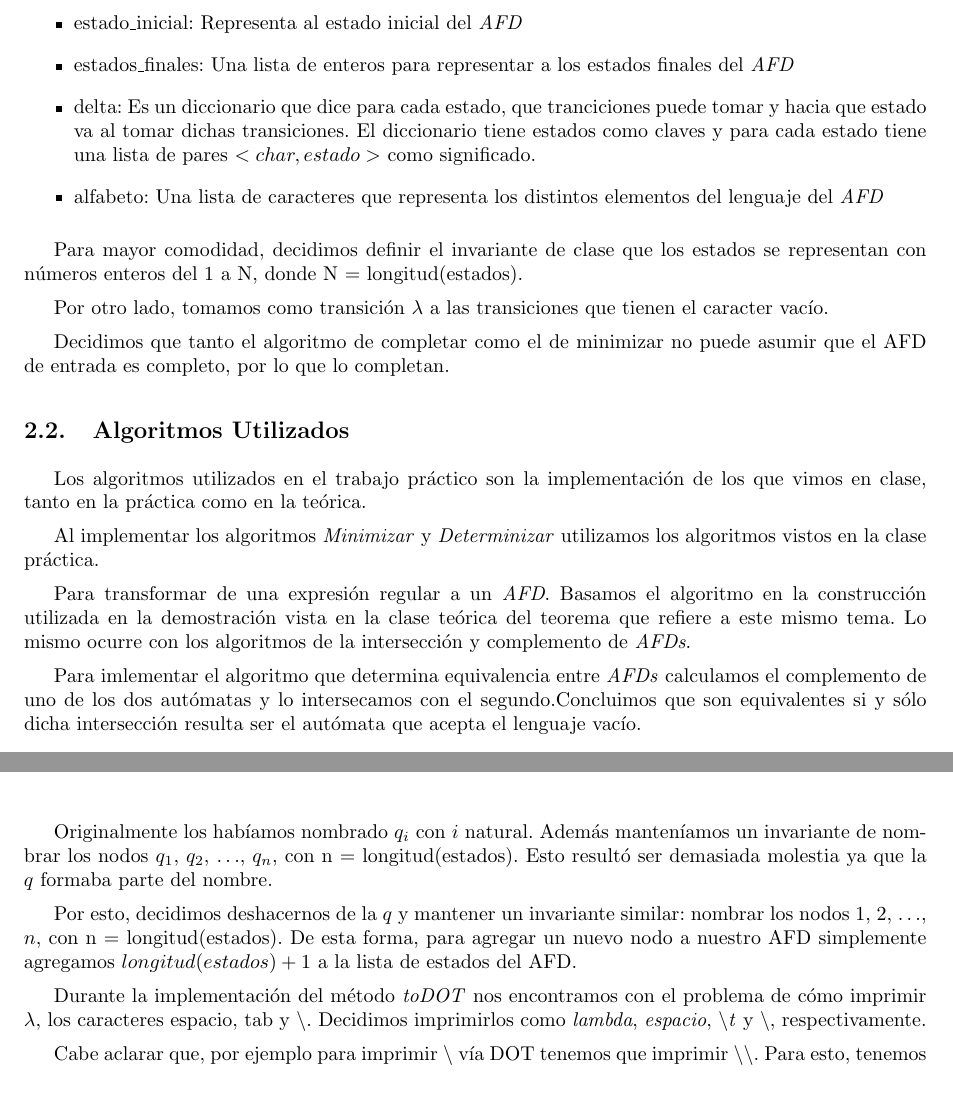
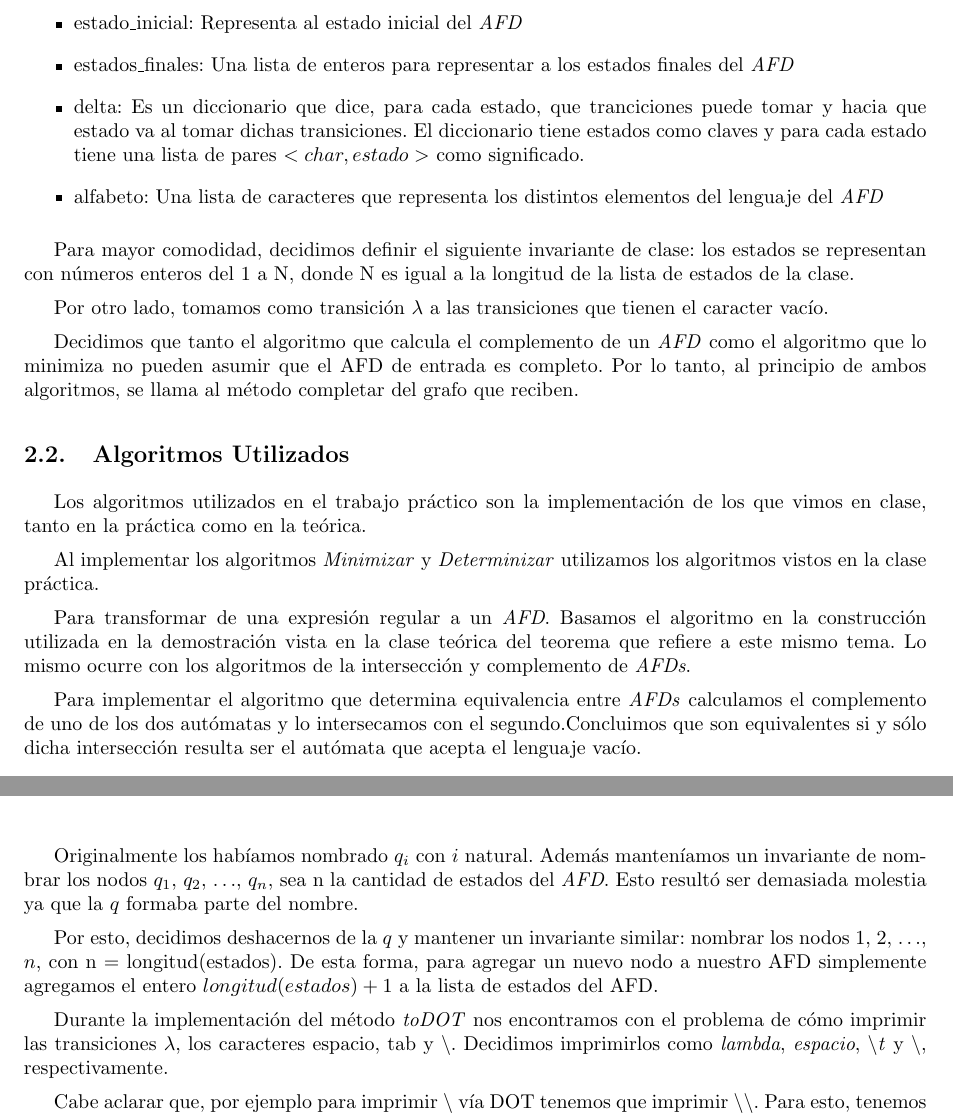
Before and after one commit to fcanay/TLENG_TP1, a LaTeX document (tex/informe.tex, which reads tex/desarrollo.tex): two parts of pages 3 and 4 of 5, joined at a grey line, cut so that both start at the same text, the shorter picture padded with empty space. Compiled offline with pdfLaTeX.

Commit message:
Algunas modificaciones al informe y saco el partes que no hacia nada de AFDc

```diff
--- a/tex/desarrollo.tex
+++ b/tex/desarrollo.tex
@@ -5,15 +5,15 @@ Implementamos el \emph{AFD} como una clase con la siguiente estructura:
 	\item estados: Una lista de enteros para representar a los estados del \emph{AFD}
 	\item estado\_inicial: Representa al estado inicial del \emph{AFD}
 	\item estados\_finales: Una lista de enteros para representar a los estados finales del \emph{AFD}
-	\item delta: Es un diccionario que dice para cada estado, que tranciciones puede tomar y hacia que estado va al tomar dichas transiciones. El diccionario tiene estados como claves y para cada estado tiene una lista de pares $<char, estado>$ como significado.
+	\item delta: Es un diccionario que dice, para cada estado, que tranciciones puede tomar y hacia que estado va al tomar dichas transiciones. El diccionario tiene estados como claves y para cada estado tiene una lista de pares $<char, estado>$ como significado.
 	\item alfabeto: Una lista de caracteres que representa los distintos elementos del lenguaje del \emph{AFD}
 \end{itemize}
 
-Para mayor comodidad, decidimos definir el invariante de clase que los estados se representan con números enteros del 1 a N, donde N = longitud(estados).
+Para mayor comodidad, decidimos definir el siguiente invariante de clase: los estados se representan con números enteros del 1 a N, donde N es igual a la longitud de la lista de estados de la clase.
 
 Por otro lado, tomamos como transición $\lambda$ a las transiciones que tienen el caracter vacío.
 
-Decidimos que tanto el algoritmo de completar como el de minimizar no puede asumir que el AFD de entrada es completo, por lo que lo completan.
+Decidimos que tanto el algoritmo que calcula el complemento de un \emph{AFD} como el algoritmo que lo minimiza no pueden asumir que el AFD de entrada es completo. Por lo tanto, al principio de ambos algoritmos, se llama al método completar del grafo que reciben.
 
 \subsection{Algoritmos Utilizados}
 
@@ -23,18 +23,18 @@ Al implementar los algoritmos \emph{Minimizar} y \emph{Determinizar} utilizamos
 
 Para transformar de una expresión regular a un \emph{AFD}. Basamos el algoritmo en la construcción utilizada en la demostración vista en la clase teórica del teorema que refiere a este mismo tema. Lo mismo ocurre con los algoritmos de la intersección y complemento de \emph{AFDs}.
 
-Para imlementar el algoritmo que determina equivalencia entre \emph{AFDs} calculamos el complemento de uno de los dos autómatas y lo intersecamos con el segundo.Concluimos que son equivalentes si y sólo dicha intersección resulta ser el autómata que acepta el lenguaje vacío.
+Para implementar el algoritmo que determina equivalencia entre \emph{AFDs} calculamos el complemento de uno de los dos autómatas y lo intersecamos con el segundo.Concluimos que son equivalentes si y sólo dicha intersección resulta ser el autómata que acepta el lenguaje vacío.
 
 
 \subsection{Problemas encontrados}
 
 Cuando comenzamos a implementar el trabajo práctico nos enfrentamos al problema de cómo representar a los nodos. Esto podía llegar a ser un problema ya que no podemos repetir el nombre de los nodos.
 
-Originalmente los habíamos nombrado \emph{$q_i$} con $i$ natural. Además manteníamos un invariante de nombrar los nodos $q_1$, $q_2$, $\hdots$, $q_n$, con n = longitud(estados). Esto resultó ser demasiada molestia ya que la $q$ formaba parte del nombre.
+Originalmente los habíamos nombrado \emph{$q_i$} con $i$ natural. Además manteníamos un invariante de nombrar los nodos $q_1$, $q_2$, $\hdots$, $q_n$, sea n la cantidad de estados del \emph{AFD}. Esto resultó ser demasiada molestia ya que la $q$ formaba parte del nombre.
 
-Por esto, decidimos deshacernos de la $q$ y mantener un invariante similar: nombrar los nodos $1$, $2$, $\hdots$, $n$, con n = longitud(estados). De esta forma, para agregar un nuevo nodo a nuestro AFD simplemente agregamos $longitud(estados) + 1$ a la lista de estados del AFD.
+Por esto, decidimos deshacernos de la $q$ y mantener un invariante similar: nombrar los nodos $1$, $2$, $\hdots$, $n$, con n = longitud(estados). De esta forma, para agregar un nuevo nodo a nuestro AFD simplemente agregamos el entero $longitud(estados) + 1$ a la lista de estados del AFD.
 
 
-Durante la implementación del método \emph{toDOT} nos encontramos con el problema de cómo imprimir $\lambda$, los caracteres espacio, tab y $\backslash$. Decidimos imprimirlos como \emph{lambda}, \emph{espacio},  \emph{$\backslash$t} y $\backslash$, respectivamente.
+Durante la implementación del método \emph{toDOT} nos encontramos con el problema de cómo imprimir las transiciones $\lambda$, los caracteres espacio, tab y $\backslash$. Decidimos imprimirlos como \emph{lambda}, \emph{espacio},  \emph{$\backslash$t} y $\backslash$, respectivamente.
 
 Cabe aclarar que, por ejemplo para imprimir $\backslash$ vía DOT tenemos que imprimir $\backslash\backslash$. Para esto, tenemos que escapar ambas $\backslash$, por lo que en nuestro archivo .py se lee $\backslash\backslash\backslash\backslash$
```
Also changed, not shown: 1 other file.
